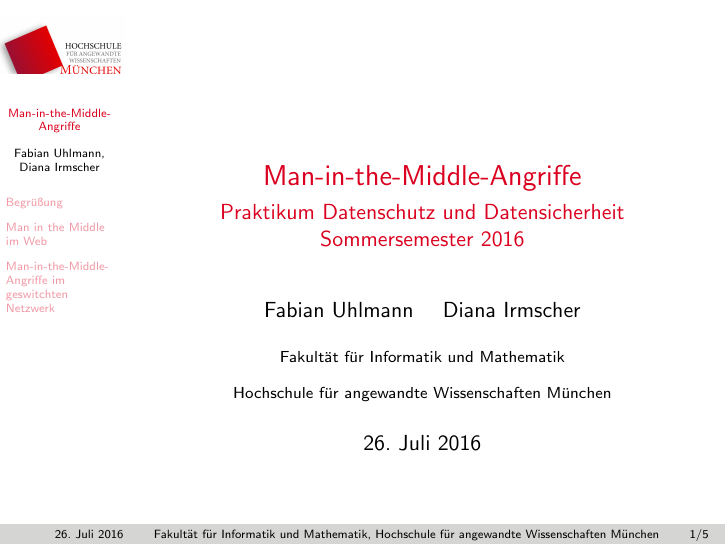
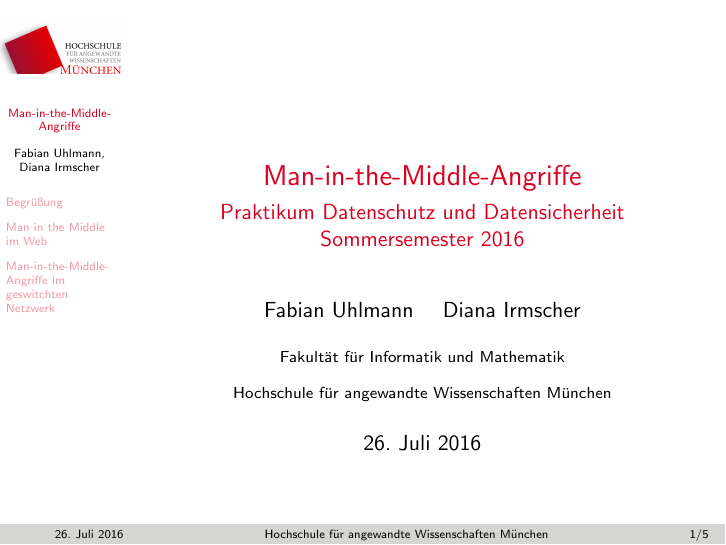
Before and after one commit to mieztatz/Betrieblicher-Datenschutz, LaTeX slides (Vortrag/vortrag.tex): page 1 of 5. Compiled offline with pdfLaTeX.

Commit message:
Folienlayout

```diff
--- a/Vortrag/vortrag.tex
+++ b/Vortrag/vortrag.tex
@@ -33,9 +33,9 @@
 
 \title{Man-in-the-Middle-Angriffe}
 \subtitle{Praktikum Datenschutz und Datensicherheit \\ Sommersemester 2016}
-\author{Fabian Uhlmann
+\author[Fabian Uhlmann \and{Diana Irmscher}]{Fabian Uhlmann
 \and {Diana Irmscher}}
-\institute{Fakultät für Informatik und Mathematik
+\institute[Hochschule für angewandte Wissenschaften München]{Fakultät für Informatik und Mathematik
 \and{Hochschule für angewandte Wissenschaften München}}
 \logo{\includegraphics[height=1.0cm]{logo_hm.png}}
 \date{\today}
```
Also changed, not shown: Vortrag/vortrag.pdf, 2 other files.
